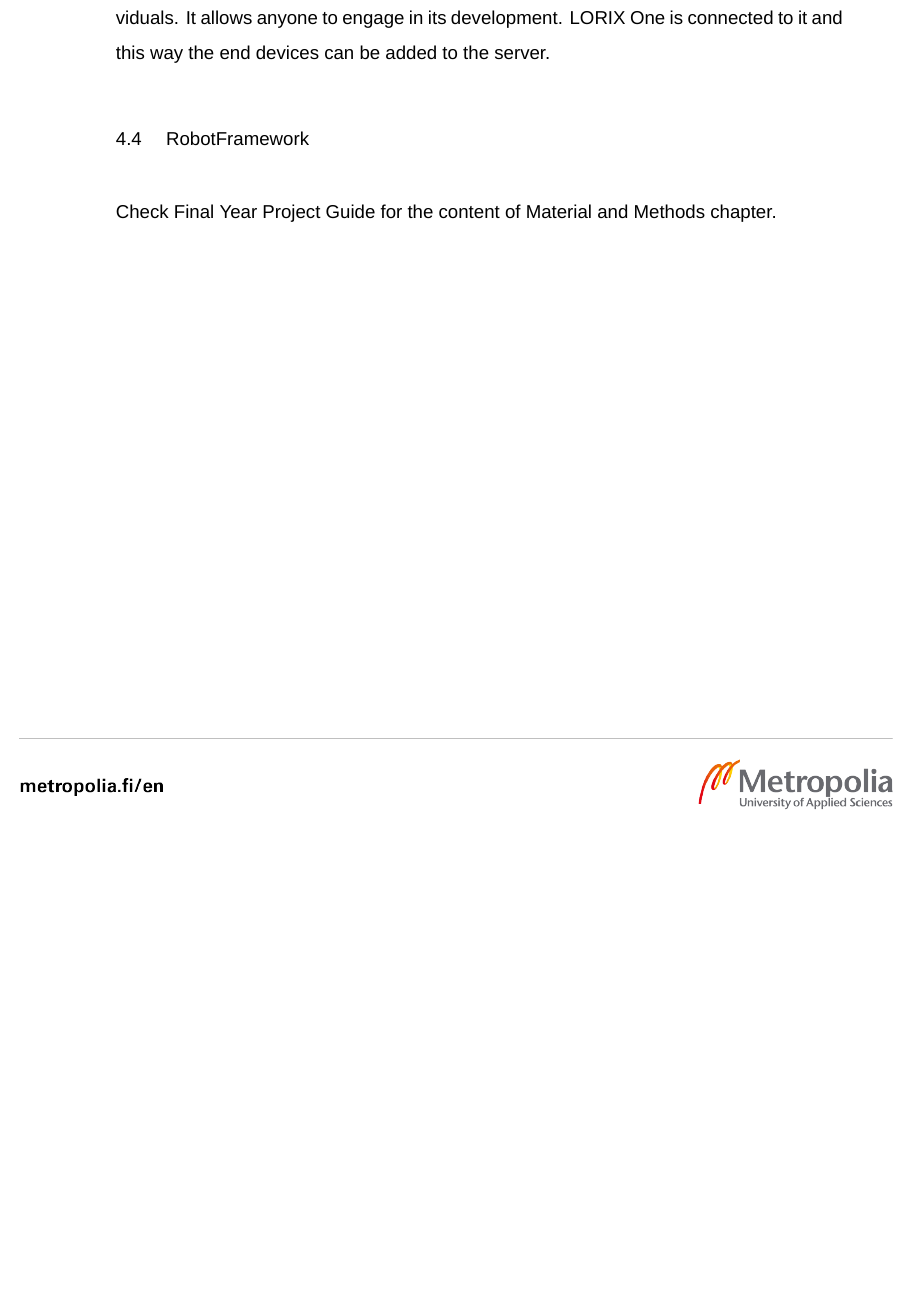
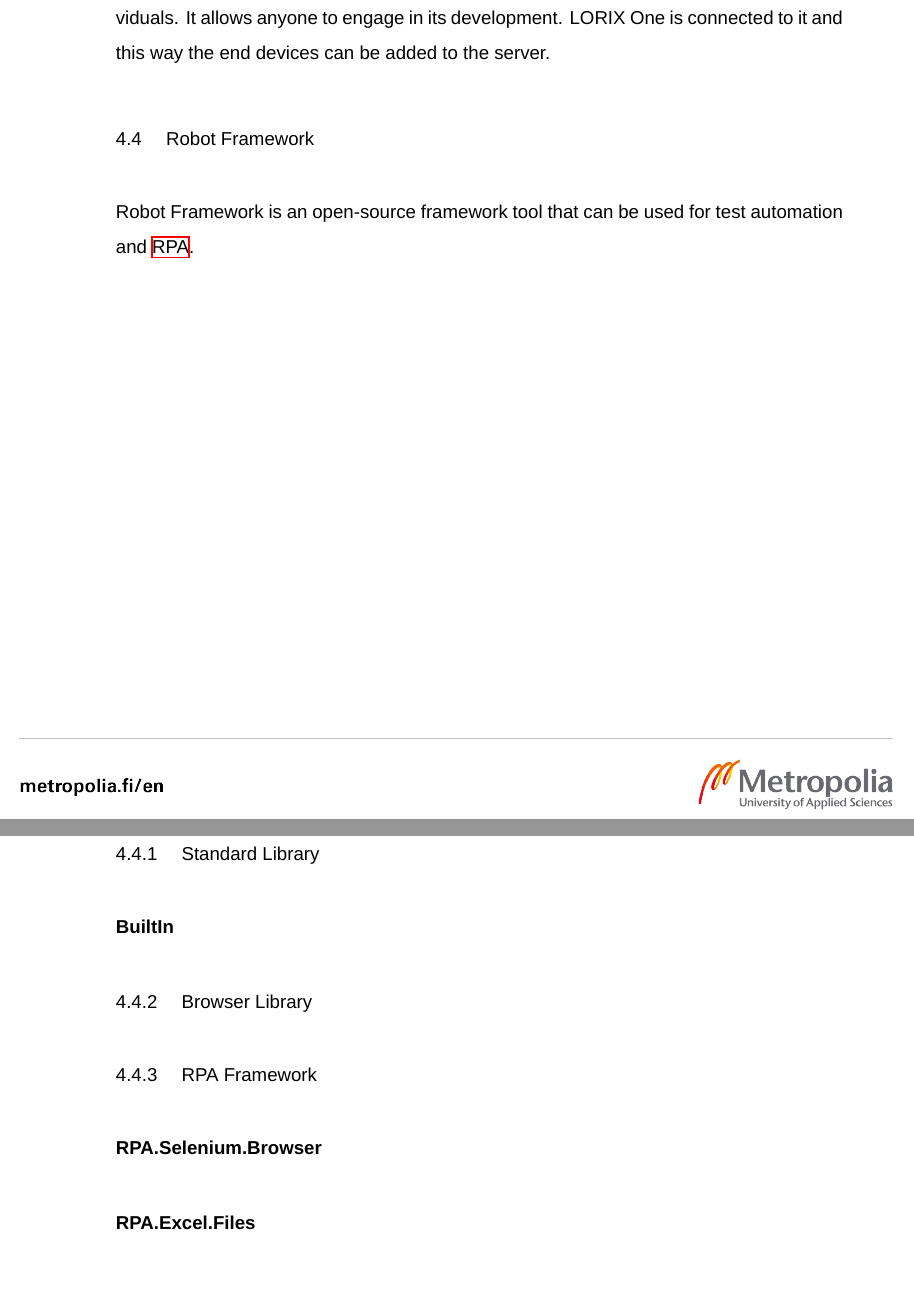
Before and after one commit to Elppoliini/thesis-LaTeX, a LaTeX thesis (main.tex, which reads chapters/methods.tex): part of page 10 of 18 before the commit and two parts of pages 10 and 11 of 19 after it, the two joined at a grey line, cut so that both start at the same text, the shorter picture padded with empty space. Compiled offline with XeLaTeX.

Commit message:
Update Robot Framework section

```diff
--- a/chapters/methods.tex
+++ b/chapters/methods.tex
@@ -28,10 +28,15 @@ The operating system that LORIX One uses is called LORIX OS and it is created pa
 In this project LORIX One is used to transmit data between the \gls{iot} devices and the Chirpstack Network Server.
 \section{Chirpstack}
     Chirpstack is a LoRaWAN network server. It is an open-source platform, which means the source code is freely accessible, enabling contributions and modifications from individuals. It allows anyone to engage in its development. LORIX One is connected to it and this way the end devices can be added to the server.
-\section{RobotFramework}
+\section{Robot Framework}
+Robot Framework is an open-source framework tool that can be used for test automation and \gls{rpa}.
+
+\subsection{Standard Library}
+\subsubsection{BuiltIn}
+\subsection{Browser Library}
+\subsection{RPA Framework}
+\subsubsection{RPA.Selenium.Browser}
+\subsubsection{RPA.Excel.Files}
 
 
-
-Check Final Year Project Guide for the content of Material and Methods chapter.
-
 \clearpage %force the next chapter to start on a new page. Keep that as the last line of your chapter!
```
